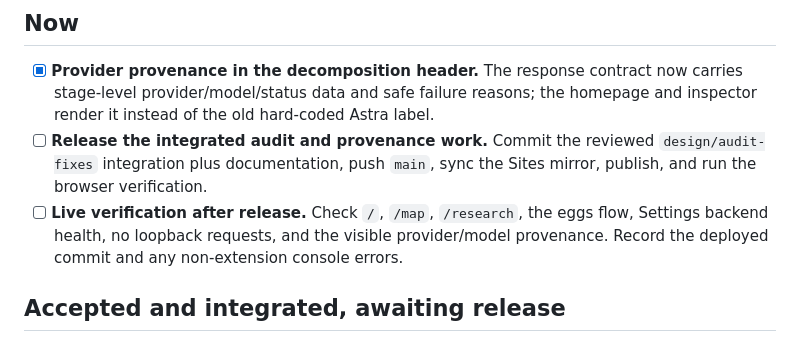
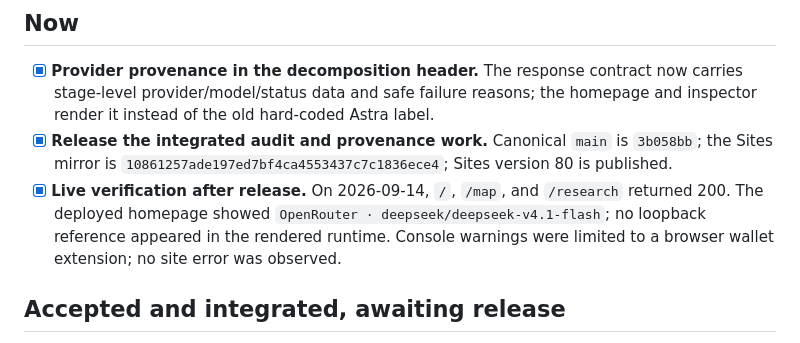
Before and after one commit to anantham/epistack, a Markdown page: TASKS.md, the part around the change. GitHub-like rendering.

Commit message:
Record verified Epistack release

```diff
--- a/TASKS.md
+++ b/TASKS.md
@@ -5,8 +5,8 @@ This is the durable queue for requests that span code, documentation, deployment
 ## Now
 
 - [x] **Provider provenance in the decomposition header.** The response contract now carries stage-level provider/model/status data and safe failure reasons; the homepage and inspector render it instead of the old hard-coded Astra label.
-- [ ] **Release the integrated audit and provenance work.** Commit the reviewed `design/audit-fixes` integration plus documentation, push `main`, sync the Sites mirror, publish, and run the browser verification.
-- [ ] **Live verification after release.** Check `/`, `/map`, `/research`, the eggs flow, Settings backend health, no loopback requests, and the visible provider/model provenance. Record the deployed commit and any non-extension console errors.
+- [x] **Release the integrated audit and provenance work.** Canonical `main` is `3b058bb`; the Sites mirror is `10861257ade197ed7bf4ca4553437c7c1836ece4`; Sites version 80 is published.
+- [x] **Live verification after release.** On 2026-09-14, `/`, `/map`, and `/research` returned 200. The deployed homepage showed `OpenRouter · deepseek/deepseek-v4.1-flash`; no loopback reference appeared in the rendered runtime. Console warnings were limited to a browser wallet extension; no site error was observed.
 
 ## Accepted and integrated, awaiting release
 
```
